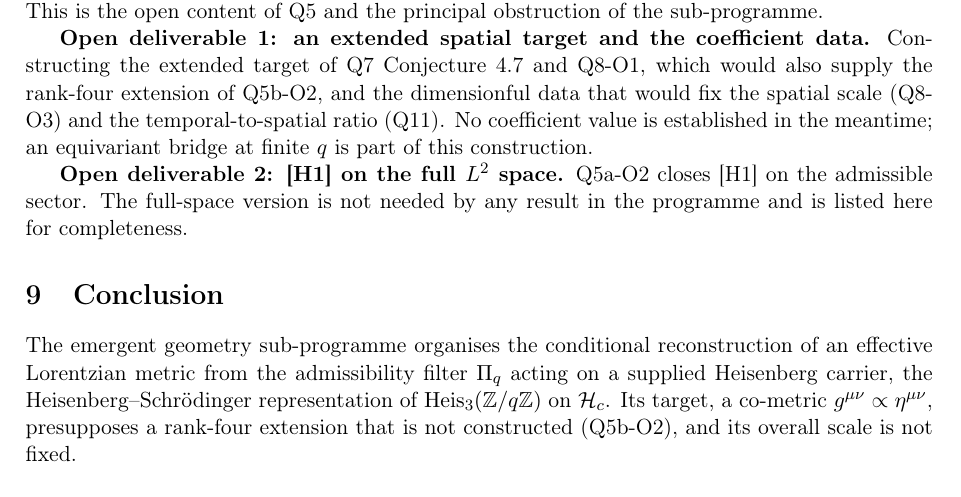
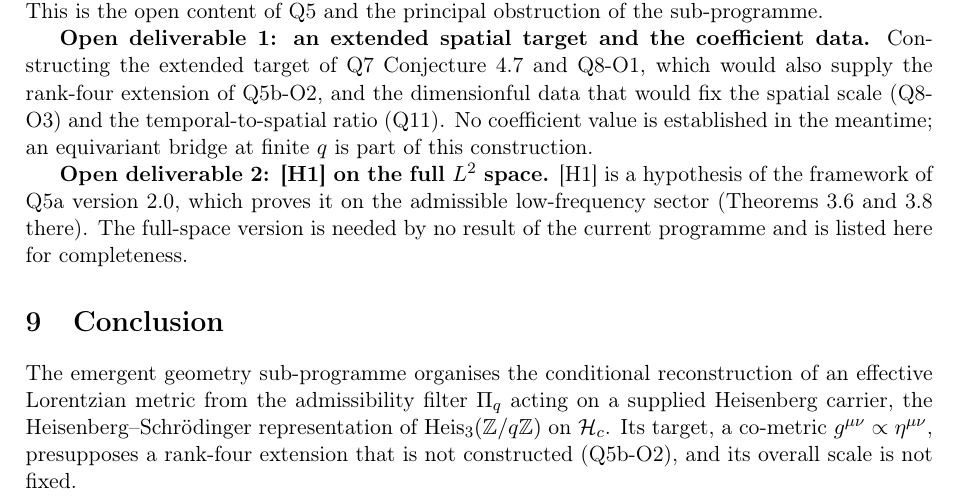
Before and after one commit to Cosmochrony/emergent-geometry-note, a LaTeX paper (tex/EmergentGeometryNote.tex): part of page 14 of 18, cut so that both start at the same text. Compiled offline with pdfLaTeX.

Commit message:
Review round 1 fixes: attributions restated against Q5a 2.0, Q8, Q10 and W1; PDF subject and citation version

```diff
--- a/tex/EmergentGeometryNote.tex
+++ b/tex/EmergentGeometryNote.tex
@@ -15,6 +15,7 @@
 
 \hypersetup{
   pdftitle={The Emergent Geometry Sub-Programme: Presentation Note 2},
+  pdfsubject={Cosmochrony emergent-geometry programme, presentation note, version 2.3},
   pdfauthor={J\'er\^ome Beau},
   colorlinks=true,
   linkcolor=black,
@@ -914,8 +915,9 @@ equations; those primary sources are Q5b, and the Gravity and spectral-stationar
     part of this construction.
 
     \textbf{Open deliverable 2: [H1] on the full $L^2$ space.}
-    Q5a-O2 closes [H1] on the admissible sector.
-    The full-space version is not needed by any result in the programme and is listed here for
+    [H1] is a hypothesis of the framework of Q5a version 2.0, which proves it on the admissible
+    low-frequency sector (Theorems 3.6 and 3.8 there).
+    The full-space version is needed by no result of the current programme and is listed here for
     completeness.
 
   \section{Conclusion}
```
Also changed, not shown: 1 other file.
